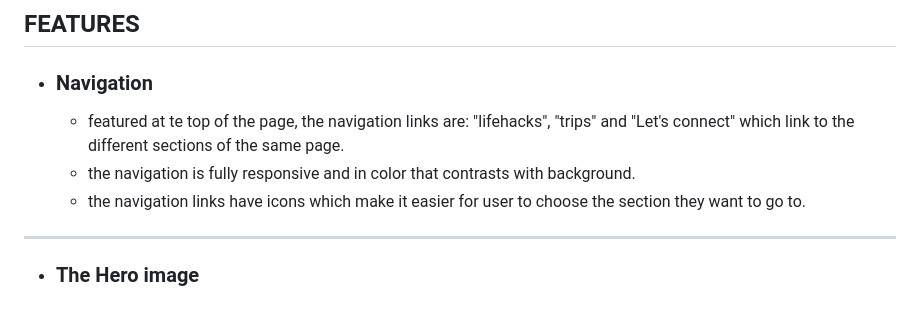
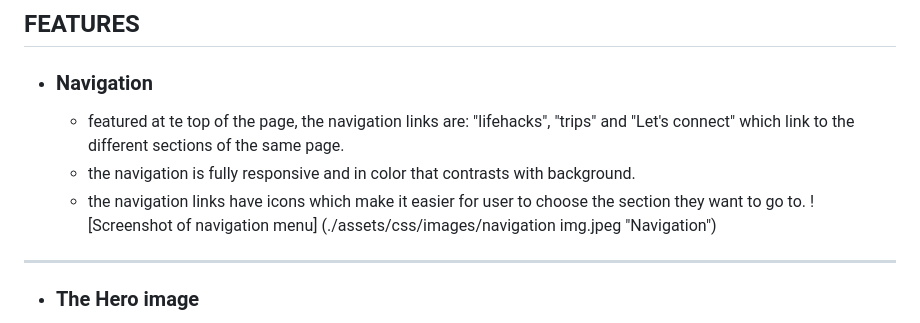
Before and after one commit to annatolchynska/female-solo-trip, a Markdown page: README.md, the part around the change. Drawn GitHub-style.

Commit message:
add info to readme file

```diff
--- a/README.md
+++ b/README.md
@@ -8,6 +8,8 @@ Users of this website will be able to find all the information they need about s
   * featured at te top of the page, the navigation links are: "lifehacks", "trips" and "Let's connect" which link to the different sections of the same page.
   * the navigation is fully responsive and in color that contrasts with background.
   * the navigation links have icons which make it easier for user to choose the section they want to go to.
+  ![Screenshot of navigation menu]
+  (./assets/css/images/navigation img.jpeg "Navigation")
 ---
 * ### The Hero image
   * The Hero image includes a picture with a text overlay to motivate the User.
```
Also changed, not shown: assets/css/images/navigation img.jpeg (added).
